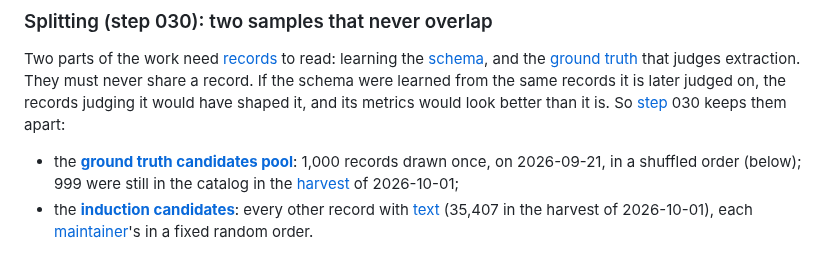
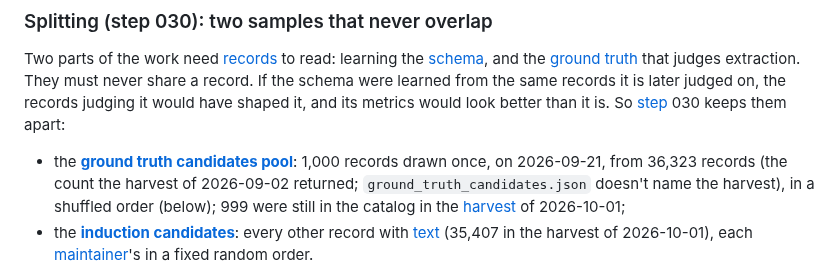
Before and after one commit to iulia-iordanescu/datanasagov_KG_proj, a Markdown page: README.md, the part around the change. Drawn GitHub-style.

Commit message:
README: the pool was drawn from 36,323 records, the count of the 2026-09-02 harvest

```diff
--- a/README.md
+++ b/README.md
@@ -151,7 +151,7 @@ Details: [`020_clean/020_clean.md`](020_clean/020_clean.md).
 
 Two parts of the work need [records](docs/terminology.md#1-records-and-their-text) to read: learning the [schema](docs/terminology.md#3-schemas), and the [ground truth](docs/terminology.md#4-ground-truth-and-samples) that judges extraction. They must never share a record. If the schema were learned from the same records it is later judged on, the records judging it would have shaped it, and its metrics would look better than it is. So [step](docs/terminology.md#8-the-pipeline) 030 keeps them apart:
 
-- the **[ground truth candidates pool](docs/terminology.md#4-ground-truth-and-samples)**: 1,000 records drawn once, on 2026-09-21, in a shuffled order (below); 999 were still in the catalog in the [harvest](docs/terminology.md#1-records-and-their-text) of 2026-10-01;
+- the **[ground truth candidates pool](docs/terminology.md#4-ground-truth-and-samples)**: 1,000 records drawn once, on 2026-09-21, from 36,323 records (the count the harvest of 2026-09-02 returned; `ground_truth_candidates.json` doesn't name the harvest), in a shuffled order (below); 999 were still in the catalog in the [harvest](docs/terminology.md#1-records-and-their-text) of 2026-10-01;
 - the **[induction candidates](docs/terminology.md#4-ground-truth-and-samples)**: every other record with [text](docs/terminology.md#1-records-and-their-text) (35,407 in the harvest of 2026-10-01), each [maintainer](docs/terminology.md#1-records-and-their-text)'s in a fixed random order.
 
 Both orders are fixed, so taking more records later keeps the ones already taken: any first *k* records of the pool are a [fair sample](docs/terminology.md#4-ground-truth-and-samples) of the catalog, and any first *k* of a maintainer's induction candidates are a random sample of that maintainer's records.
```
